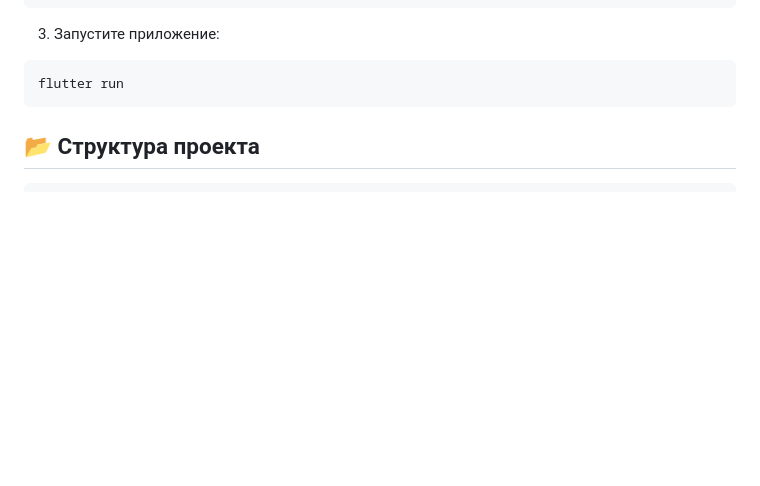
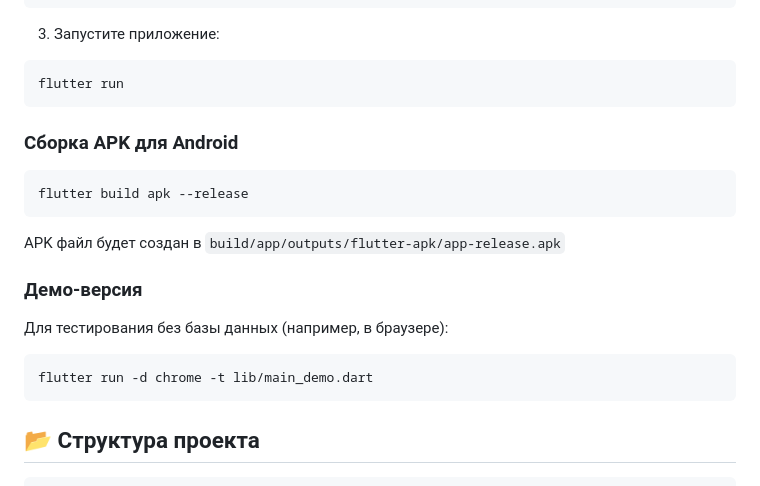
Before and after one commit to kindcasper/cyfishon, a Markdown page: README.md, the part around the change. Drawn GitHub-style; blank space fills up the shorter version.

Commit message:
docs: обновлен README с инструкциями по сборке
- Добавлены инструкции по сборке APK для Android
- Добавлена информация о демо-версии
- Обновлены команды для тестирования

````diff
--- a/README.md
+++ b/README.md
@@ -38,6 +38,21 @@ flutter pub get
 3. Запустите приложение:
 ```bash
 flutter run
+```
+
+### Сборка APK для Android
+
+```bash
+flutter build apk --release
+```
+
+APK файл будет создан в `build/app/outputs/flutter-apk/app-release.apk`
+
+### Демо-версия
+
+Для тестирования без базы данных (например, в браузере):
+```bash
+flutter run -d chrome -t lib/main_demo.dart
 ```
 
 ## 📂 Структура проекта
````
